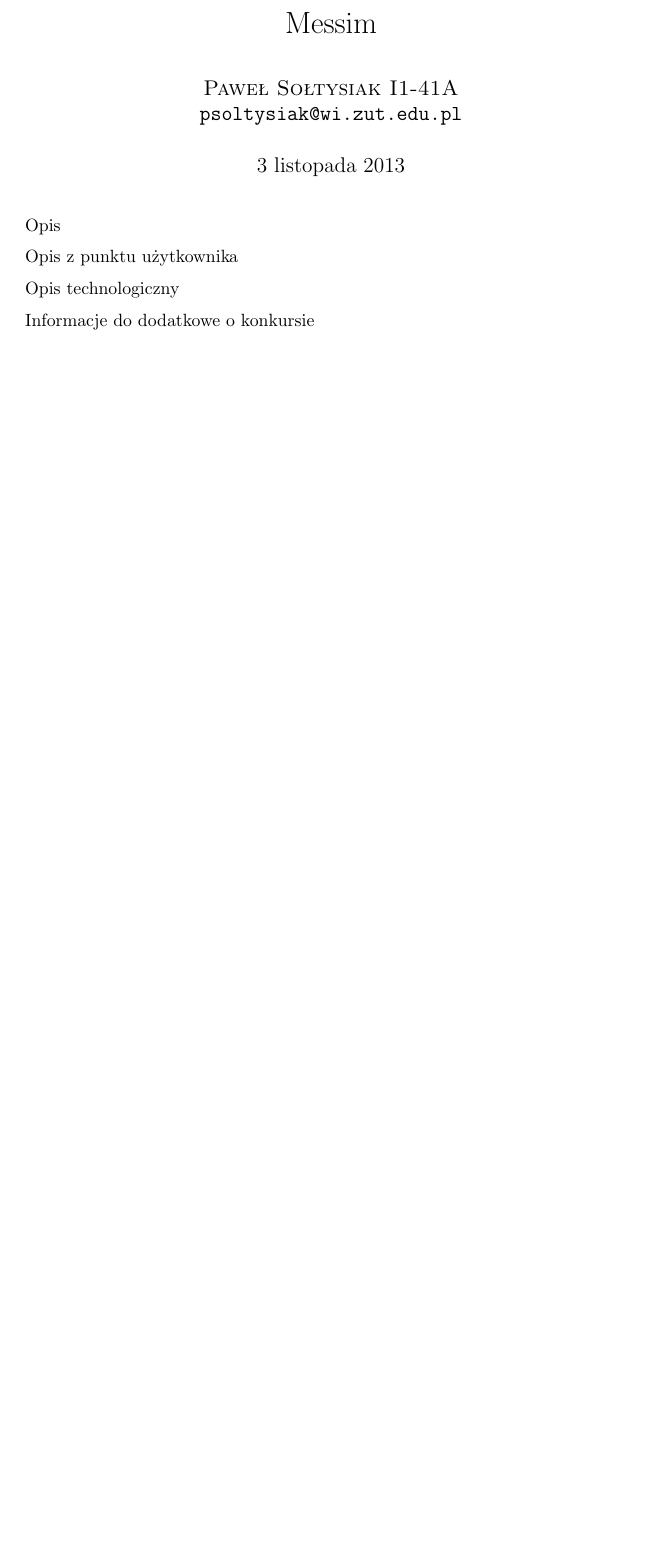
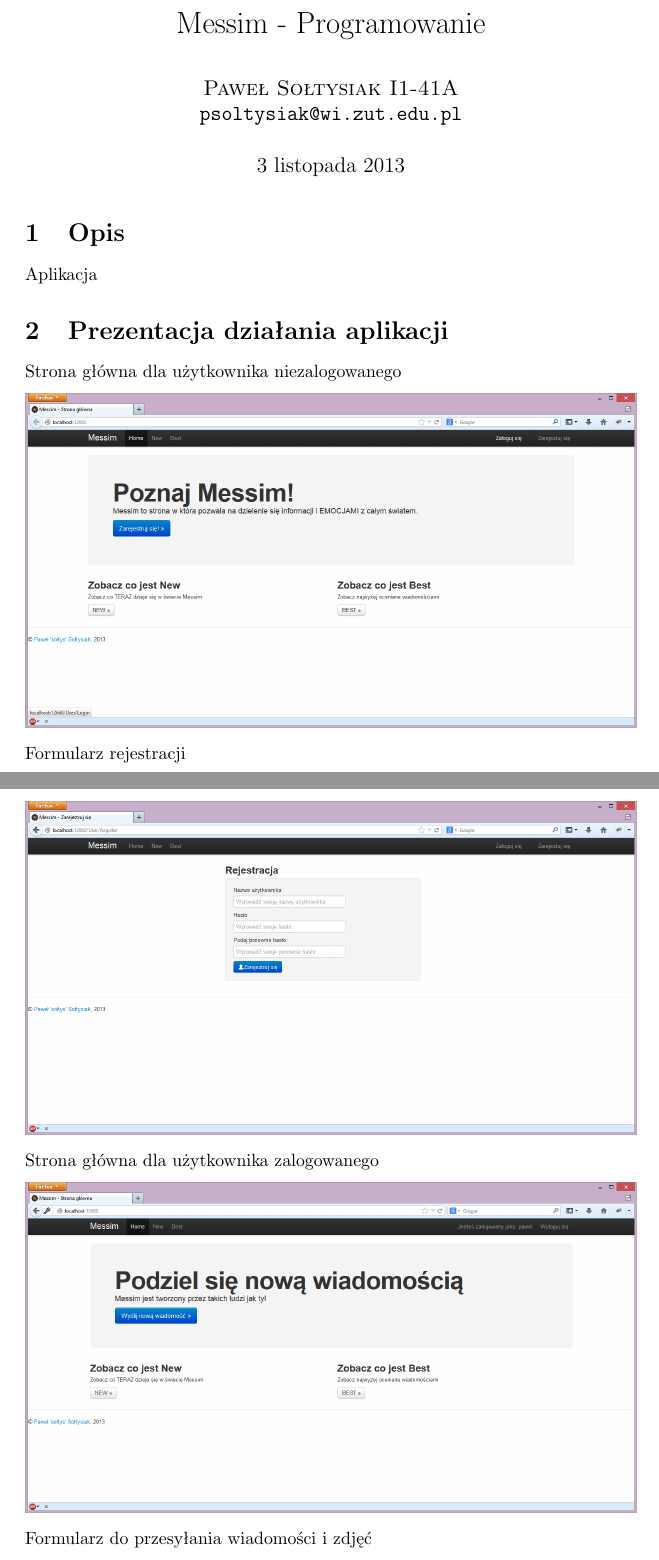
Before and after one commit to soltys/ZUT_PAI, a LaTeX document (project/document/tex/projekt.tex): part of the page before the commit and two parts of pages 1 and 2 of 4 after it, the two joined at a grey line, cut so that both start at the same text, the shorter picture padded with empty space. Compiled offline with pdfLaTeX.

Commit message:
aaed project description document

```diff
--- a/project/document/tex/projekt.tex
+++ b/project/document/tex/projekt.tex
@@ -2,15 +2,25 @@
 \usepackage[MeX]{polski}
 \usepackage{parskip}
 \usepackage[utf8]{inputenc}
-\title{Messim}
+\usepackage{graphicx}
+\title{Messim - Programowanie }
 \author{\textsc{Paweł Sołtysiak I1-41A} \\ \texttt{psoltysiak@wi.zut.edu.pl}}
 \begin{document}
 \maketitle
 
-Opis
+\section{Opis}
+Aplikacja
+\section{Prezentacja działania aplikacji}
+Strona główna dla użytkownika niezalogowanego
 
-Opis z punktu użytkownika
+\includegraphics[width=\textwidth]{screenshots/home_page_not_singup}
 
-Opis technologiczny
+Formularz rejestracji
 
-Informacje do dodatkowe o konkursie
+\includegraphics[width=\textwidth]{screenshots/register_page}
+
+Strona główna dla użytkownika zalogowanego
+
+\includegraphics[width=\textwidth]{screenshots/home_page_with_user}
+
+Formularz do przesyłania wiadomości i zdjęć
```
Also changed, not shown: project/document/tex/screenshots/home_page_not_singup.png (added), project/document/tex/screenshots/home_page_with_user.png (added), project/document/tex/screenshots/posted_first_image.png (added), project/document/tex/screenshots/posting_first_image.png (added), project/document/tex/screenshots/register_page.png (added), project/document/tex/projekt.tex (18 more changed lines).
